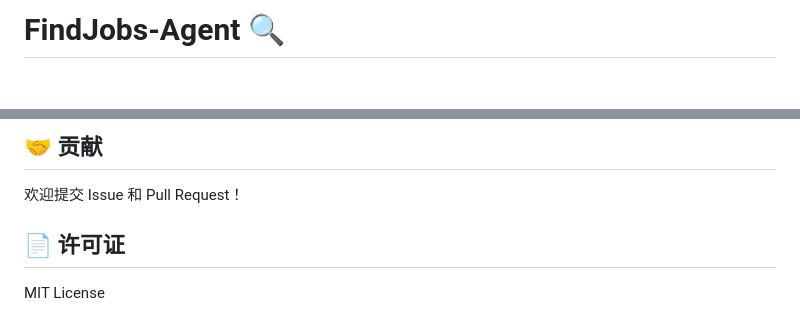
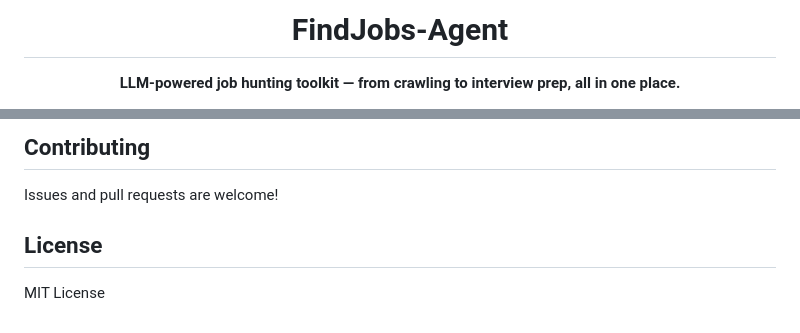
Before and after one commit to he-yufeng/FindJobs-Agent, a Markdown page: README.md, 2 parts joined by grey strips. GitHub-like rendering; blank space fills up the shorter version.

```diff
--- a/README.md
+++ b/README.md
@@ -1,4 +1,8 @@
-# FindJobs-Agent 🔍
+<div align="center">
+
+# FindJobs-Agent
+
+**LLM-powered job hunting toolkit — from crawling to interview prep, all in one place.**
 
 [![Python 3.9+](https://img.shields.io/badge/Python-3.9+-blue.svg)](https://www.python.org/downloads/)
 [![License: MIT](https://img.shields.io/badge/License-MIT-green.svg)](LICENSE)
@@ -158,8 +167,8 @@ AI模拟面试系统：
 
-## 🤝 贡献
+## Contributing
 
-欢迎提交 Issue 和 Pull Request！
+Issues and pull requests are welcome!
 
-## 📄 许可证
+## License
 
 MIT License
```
Also changed, not shown: other parts of README.md (+90 -85 lines), README_CN.md (added, +174 -0 lines).
